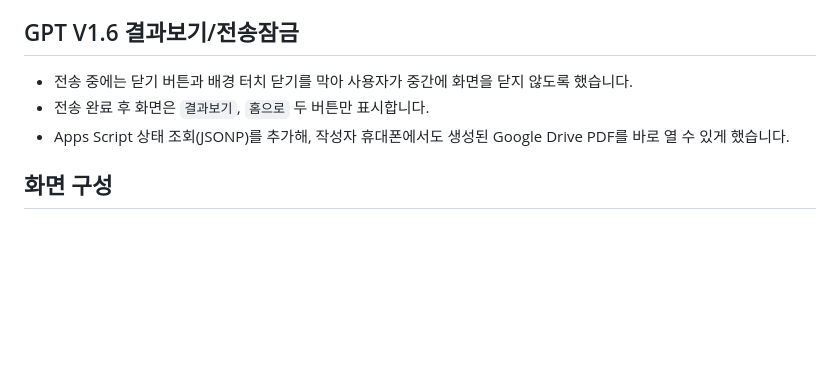
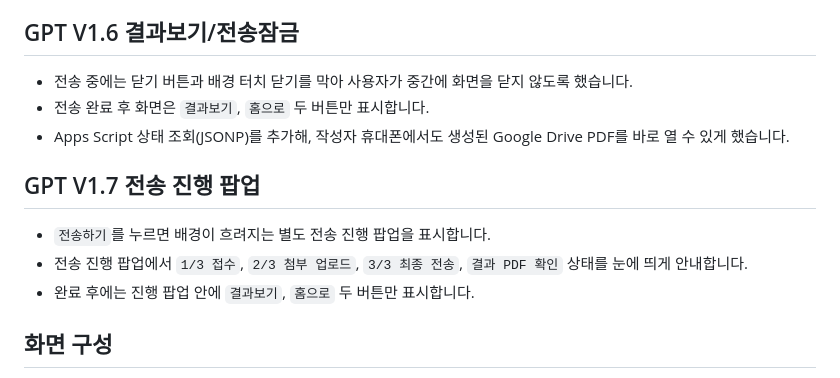
Before and after one commit to newjuna/-2026.-Accident-Investigation-Project, a Markdown page: README.md, the part around the change. GitHub-like rendering; blank space fills up the shorter version.

```diff
--- a/README.md
+++ b/README.md
@@ -51,6 +51,12 @@ GitHub Pages 특성상 저장소가 공개되면 누구나 URL로 접속할 수
 - 전송 완료 후 화면은 `결과보기`, `홈으로` 두 버튼만 표시합니다.
 - Apps Script 상태 조회(JSONP)를 추가해, 작성자 휴대폰에서도 생성된 Google Drive PDF를 바로 열 수 있게 했습니다.
 
+## GPT V1.7 전송 진행 팝업
+
+- `전송하기`를 누르면 배경이 흐려지는 별도 전송 진행 팝업을 표시합니다.
+- 전송 진행 팝업에서 `1/3 접수`, `2/3 첨부 업로드`, `3/3 최종 전송`, `결과 PDF 확인` 상태를 눈에 띄게 안내합니다.
+- 완료 후에는 진행 팝업 안에 `결과보기`, `홈으로` 두 버튼만 표시합니다.
+
 ## 화면 구성
 
 - 로그인 (비밀번호 4자리) → 초기 로딩("시스템 최적화 중") → 본 화면
```
